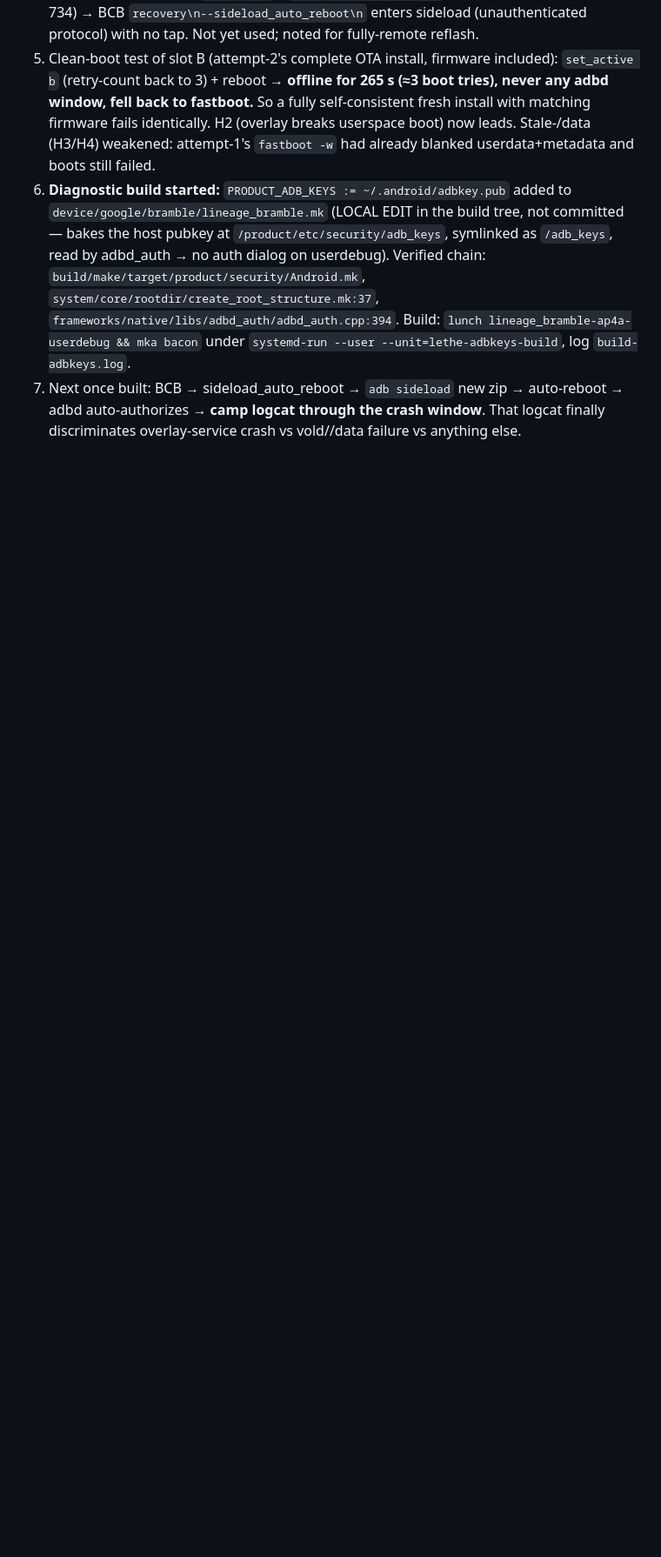
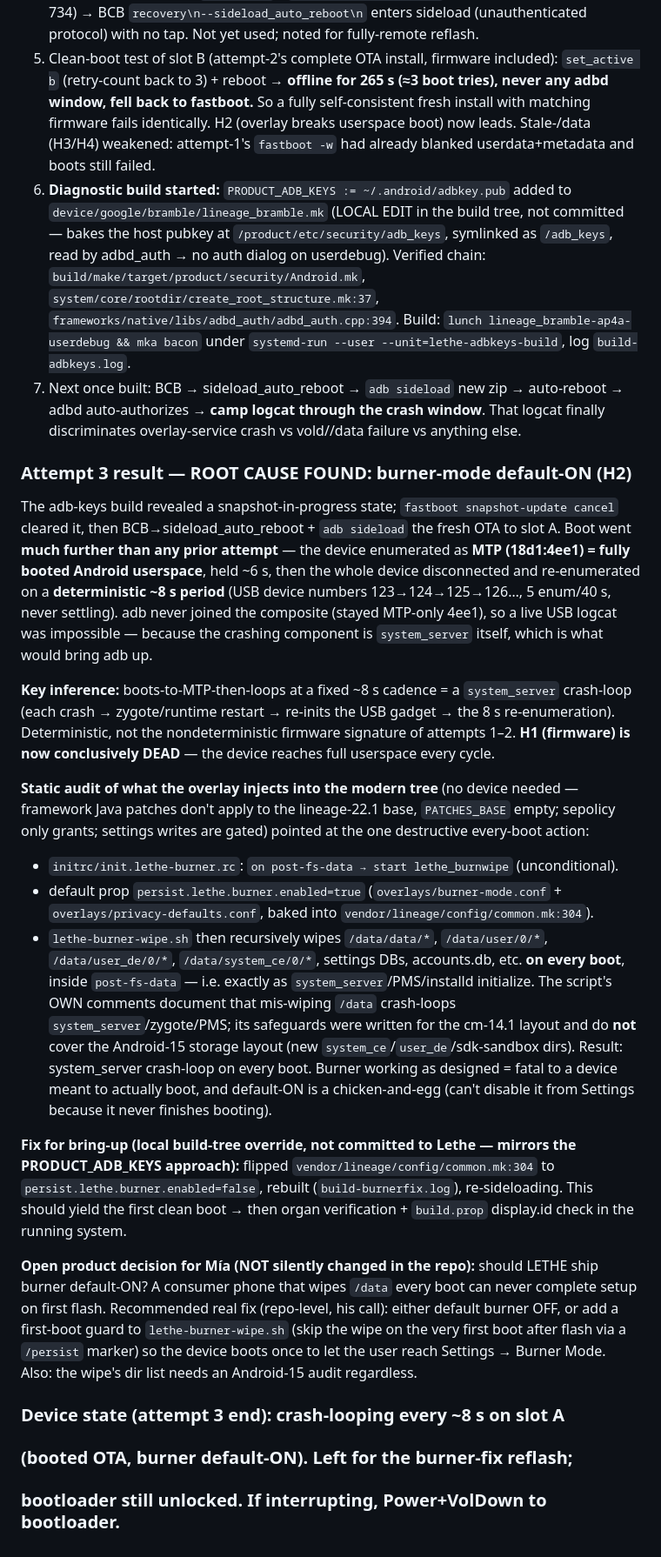
Before and after one commit to thdelmas/lethe, a Markdown page: docs/release/bringup-bramble-log.md, the part around the change. Shown at 87% size. Rendered like a GitHub page; blank space fills up the shorter version.

Commit message:
docs(bramble): attempt 3 ROOT CAUSE — burner-mode default-ON crash-loops system_server
H1 (firmware) conclusively dead: device reaches full MTP userspace every
cycle. Deterministic ~8s system_server crash-loop traced to post-fs-data
burner wipe (default-ON) recursively wiping /data on every boot; cm-14.1-era
safeguards don't cover the A15 layout. Bring-up fix: local override
persist.lethe.burner.enabled=false. Open product decision + first-boot-guard
recommendation flagged for repo-level fix.

Co-Authored-By: Claude Fable 5 <noreply@anthropic.com>

```diff
--- a/docs/release/bringup-bramble-log.md
+++ b/docs/release/bringup-bramble-log.md
@@ -229,3 +229,64 @@ Google download:
    auto-reboot → adbd auto-authorizes → **camp logcat through the crash
    window**. That logcat finally discriminates overlay-service crash vs
    vold//data failure vs anything else.
+
+### Attempt 3 result — ROOT CAUSE FOUND: burner-mode default-ON (H2)
+
+The adb-keys build revealed a snapshot-in-progress state; `fastboot
+snapshot-update cancel` cleared it, then BCB→sideload_auto_reboot +
+`adb sideload` the fresh OTA to slot A. Boot went **much further than any
+prior attempt** — the device enumerated as **MTP (18d1:4ee1) = fully
+booted Android userspace**, held ~6 s, then the whole device
+disconnected and re-enumerated on a **deterministic ~8 s period** (USB
+device numbers 123→124→125→126…, 5 enum/40 s, never settling). adb never
+joined the composite (stayed MTP-only 4ee1), so a live USB logcat was
+impossible — because the crashing component is `system_server` itself,
+which is what would bring adb up.
+
+**Key inference:** boots-to-MTP-then-loops at a fixed ~8 s cadence = a
+`system_server` crash-loop (each crash → zygote/runtime restart →
+re-inits the USB gadget → the 8 s re-enumeration). Deterministic, not the
+nondeterministic firmware signature of attempts 1–2. **H1 (firmware) is
+now conclusively DEAD** — the device reaches full userspace every cycle.
+
+**Static audit of what the overlay injects into the modern tree** (no
+device needed — framework Java patches don't apply to the lineage-22.1
+base, `PATCHES_BASE` empty; sepolicy only grants; settings writes are
+gated) pointed at the one destructive every-boot action:
+
+- `initrc/init.lethe-burner.rc`: `on post-fs-data → start lethe_burnwipe`
+  (unconditional).
+- default prop `persist.lethe.burner.enabled=true`
+  (`overlays/burner-mode.conf` + `overlays/privacy-defaults.conf`, baked
+  into `vendor/lineage/config/common.mk:304`).
+- `lethe-burner-wipe.sh` then recursively wipes `/data/data/*`,
+  `/data/user/0/*`, `/data/user_de/0/*`, `/data/system_ce/0/*`, settings
+  DBs, accounts.db, etc. **on every boot**, inside `post-fs-data` — i.e.
+  exactly as `system_server`/PMS/installd initialize. The script's OWN
+  comments document that mis-wiping `/data` crash-loops
+  `system_server`/zygote/PMS; its safeguards were written for the cm-14.1
+  layout and do **not** cover the Android-15 storage layout (new
+  `system_ce`/`user_de`/sdk-sandbox dirs). Result: system_server
+  crash-loop on every boot. Burner working as designed = fatal to a
+  device meant to actually boot, and default-ON is a chicken-and-egg
+  (can't disable it from Settings because it never finishes booting).
+
+**Fix for bring-up (local build-tree override, not committed to Lethe —
+mirrors the PRODUCT_ADB_KEYS approach):** flipped
+`vendor/lineage/config/common.mk:304` to
+`persist.lethe.burner.enabled=false`, rebuilt (`build-burnerfix.log`),
+re-sideloading. This should yield the first clean boot → then organ
+verification + `build.prop` display.id check in the running system.
+
+**Open product decision for Mía (NOT silently changed in the repo):**
+should LETHE ship burner default-ON? A consumer phone that wipes `/data`
+every boot can never complete setup on first flash. Recommended real fix
+(repo-level, his call): either default burner OFF, or add a first-boot
+guard to `lethe-burner-wipe.sh` (skip the wipe on the very first boot
+after flash via a `/persist` marker) so the device boots once to let the
+user reach Settings → Burner Mode. Also: the wipe's dir list needs an
+Android-15 audit regardless.
+
+### Device state (attempt 3 end): crash-looping every ~8 s on slot A
+### (booted OTA, burner default-ON). Left for the burner-fix reflash;
+### bootloader still unlocked. If interrupting, Power+VolDown to bootloader.
```
